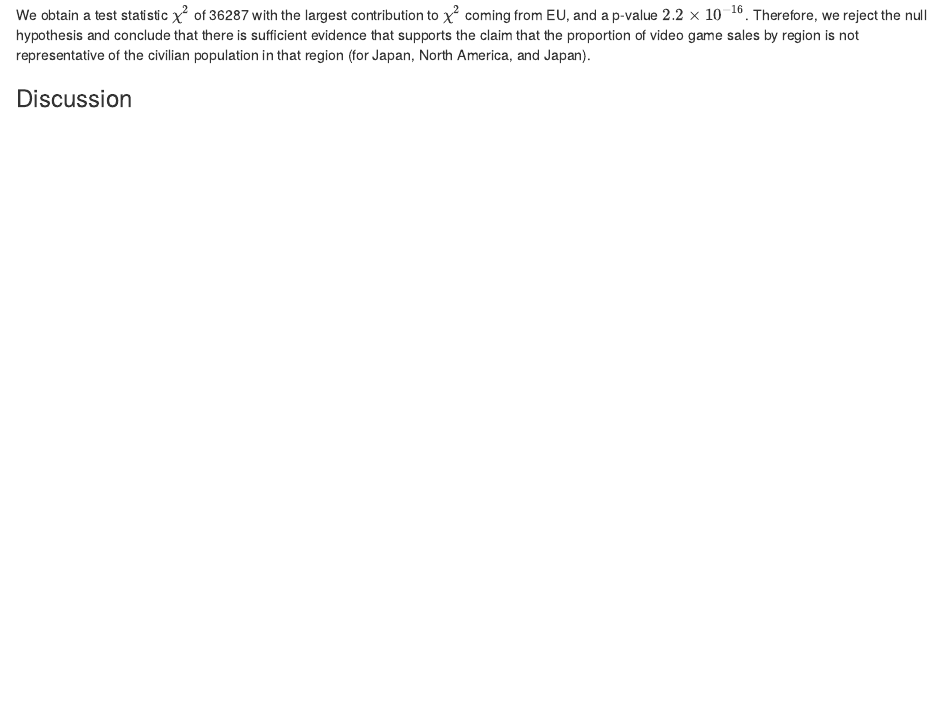
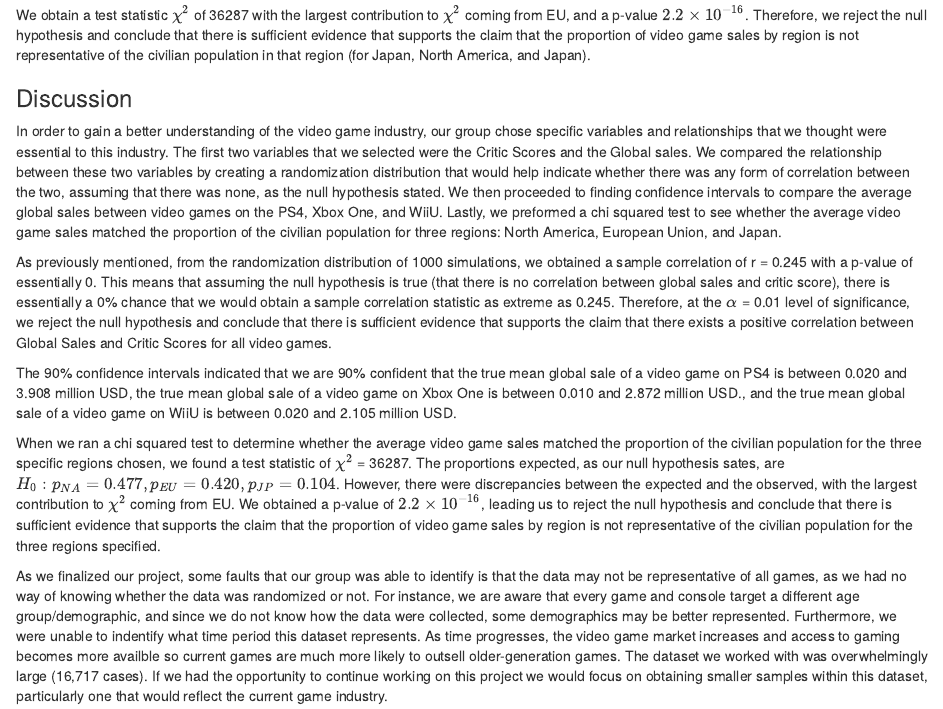
Before and after one commit to Tanflare/AppliedStats, an R Markdown document (Stats Project Final.Rmd): the page in a window 1100 px wide, from 3060 px down. Rendered offline with R 4.5, knitr and Pandoc, with nearby package versions; some code elsewhere in the file could not run offline.

Commit message:
Update Stats Project Final.Rmd

```diff
--- a/Stats Project Final.Rmd
+++ b/Stats Project Final.Rmd
@@ -126,3 +126,12 @@ We obtain a test statistic $\chi^2$ of 36287 with the largest contribution to $\
 
 
 ### Discussion
+In order to gain a better understanding of the video game industry, our group chose specific variables and relationships that we thought were essential to this industry. The first two variables that we selected were the Critic Scores and the Global sales. We compared the relationship between these two variables by creating a randomization distribution that would help indicate whether there was any form of correlation between the two, assuming that there was none, as the null hypothesis stated. We then proceeded to finding confidence intervals to compare the average global sales between video games on the PS4, Xbox One, and WiiU. Lastly, we preformed a chi squared test to see whether the average video game sales matched the proportion of the civilian population for three regions: North America, European Union, and Japan.
+
+As previously mentioned, from the randomization distribution of 1000 simulations, we obtained a sample correlation of r = 0.245 with a p-value of essentially 0. This means that assuming the null hypothesis is true (that there is no correlation between global sales and critic score), there is essentially a 0% chance that we would obtain a sample correlation statistic as extreme as 0.245. Therefore, at the $\alpha$ = 0.01 level of significance, we reject the null hypothesis and conclude that there is sufficient evidence that supports the claim that there exists a positive correlation between Global Sales and Critic Scores for all video games.
+
+The 90% confidence intervals indicated that we are 90% confident that the true mean global sale of a video game on PS4 is between 0.020 and 3.908 million USD, the true mean global sale of a video game on Xbox One is between 0.010 and 2.872 million USD., and the true mean global sale of a video game on WiiU is between 0.020 and 2.105 million USD.
+
+When we ran a chi squared test to determine whether the average video game sales matched the proportion of the civilian population for the three specific regions chosen, we found a test statistic of $\chi^2$ = 36287. The proportions expected, as our null hypothesis sates, are $H_0: p_{NA} = 0.477, p_{EU} = 0.420, p_{JP} = 0.104$. However, there were discrepancies between the expected and the observed, with the largest contribution to $\chi^2$ coming from EU. We obtained a p-value of $2.2 \times 10^{-16}$,  leading us to reject the null hypothesis and conclude that there is sufficient evidence that supports the claim that the proportion of video game sales by region is not representative of the civilian population for the three regions specified.
+
+As we finalized our project, some faults that our group was able to identify is that the data may not be representative of all games, as we had no way of knowing whether the data was randomized or not. For instance, we are aware that every game and console target a different age group/demographic, and since we do not know how the data were collected, some demographics may be better represented.  Furthermore, we were unable to indentify what time period this dataset represents. As time progresses, the video game market increases and access to gaming becomes more availble so current games are much more likely to outsell older-generation games. The dataset we worked with was overwhelmingly large (16,717 cases). If we had the opportunity to continue working on this project we would focus on obtaining smaller samples within this dataset, particularly one that would reflect the current game industry.
```
Also changed, not shown: Stats Project Final.Rmd (2 more changed lines).
